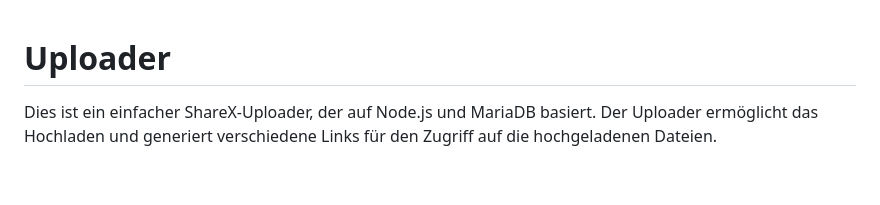
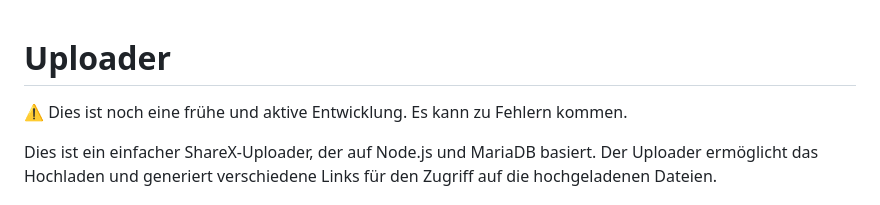
Before and after one commit to maxsrl/moeshare, a Markdown page: README.md, the part around the change. Drawn GitHub-style; blank space fills up the shorter version.

Commit message:
Warnung hinzugefügt.

```diff
--- a/README.md
+++ b/README.md
@@ -1,4 +1,7 @@
 # Uploader
+⚠️ Dies ist noch eine frühe und aktive Entwicklung. Es kann zu Fehlern kommen.
+
+
 Dies ist ein einfacher ShareX-Uploader, der auf Node.js und MariaDB basiert. Der Uploader ermöglicht das Hochladen und generiert verschiedene Links für den Zugriff auf die hochgeladenen Dateien.
 
 ## Developer
```
